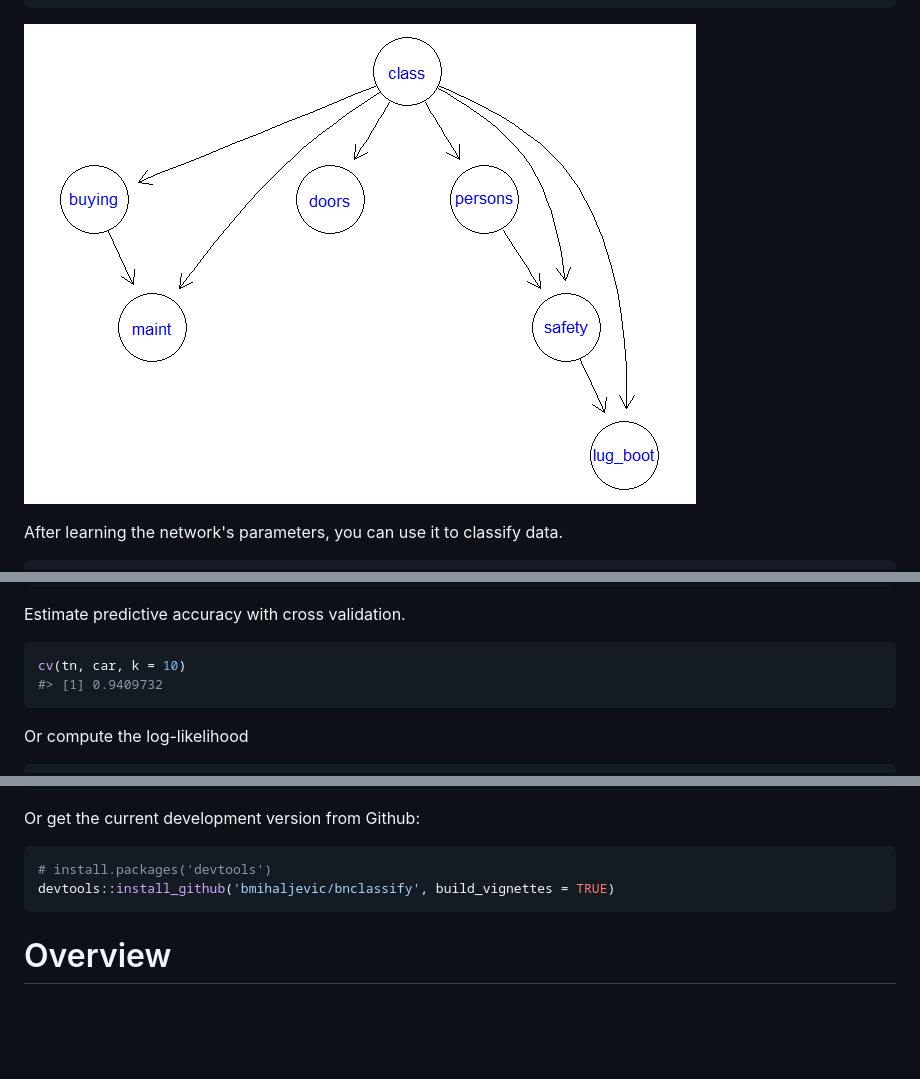
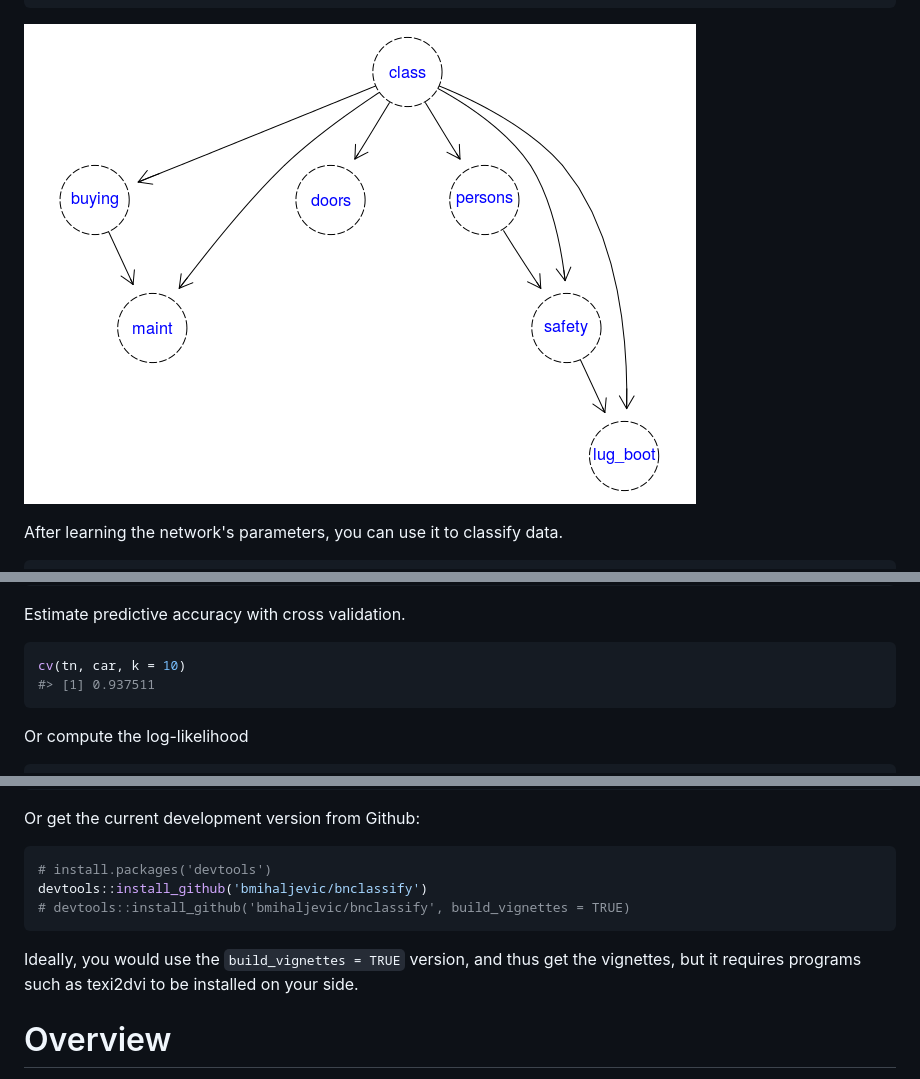
Before and after one commit to bmihaljevic/bnclassify, a Markdown page: README.md, 3 parts joined by grey strips. GitHub-like rendering; pictures changed too: README-unnamed-chunk-2-1.png; blank space fills up the shorter version.

Commit message:
recommend build_vignettes=FALSE in README

````diff
--- a/README.md
+++ b/README.md
@@ -50,7 +50,7 @@ Estimate predictive accuracy with cross validation.
 
 ``` r
 cv(tn, car, k = 10)
-#> [1] 0.9409732
+#> [1] 0.937511
 ```
 
 Or compute the log-likelihood
@@ -80,8 +80,11 @@ Or get the current development version from Github:
 
 ``` r
 # install.packages('devtools')
-devtools::install_github('bmihaljevic/bnclassify', build_vignettes = TRUE)
+devtools::install_github('bmihaljevic/bnclassify')
+# devtools::install_github('bmihaljevic/bnclassify', build_vignettes = TRUE)
 ```
+
+Ideally, you would use the `build_vignettes = TRUE` version, and thus get the vignettes, but it requires programs such as texi2dvi to be installed on your side.
 
 Overview
 ========
````
Also changed, not shown: 1 other file.
